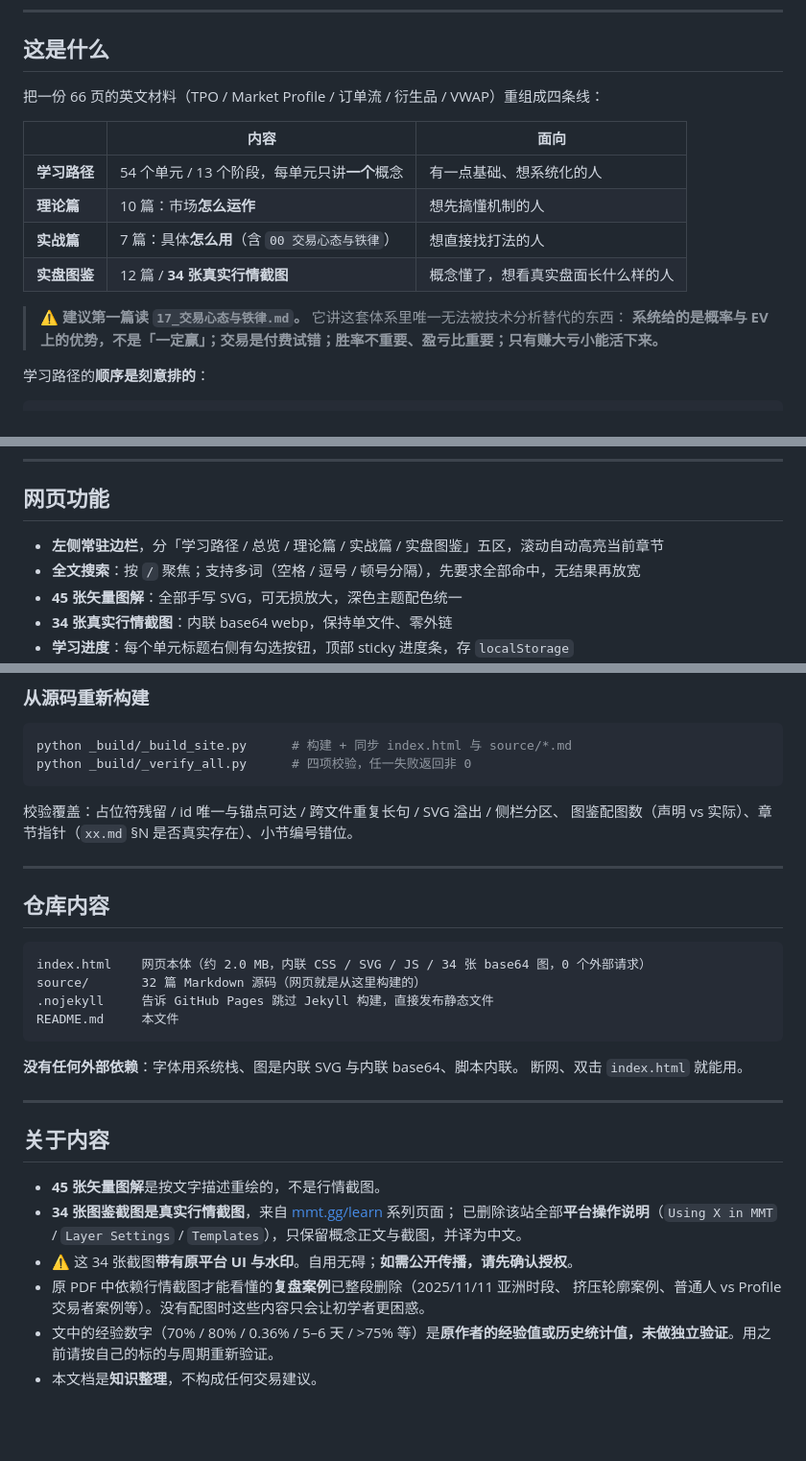
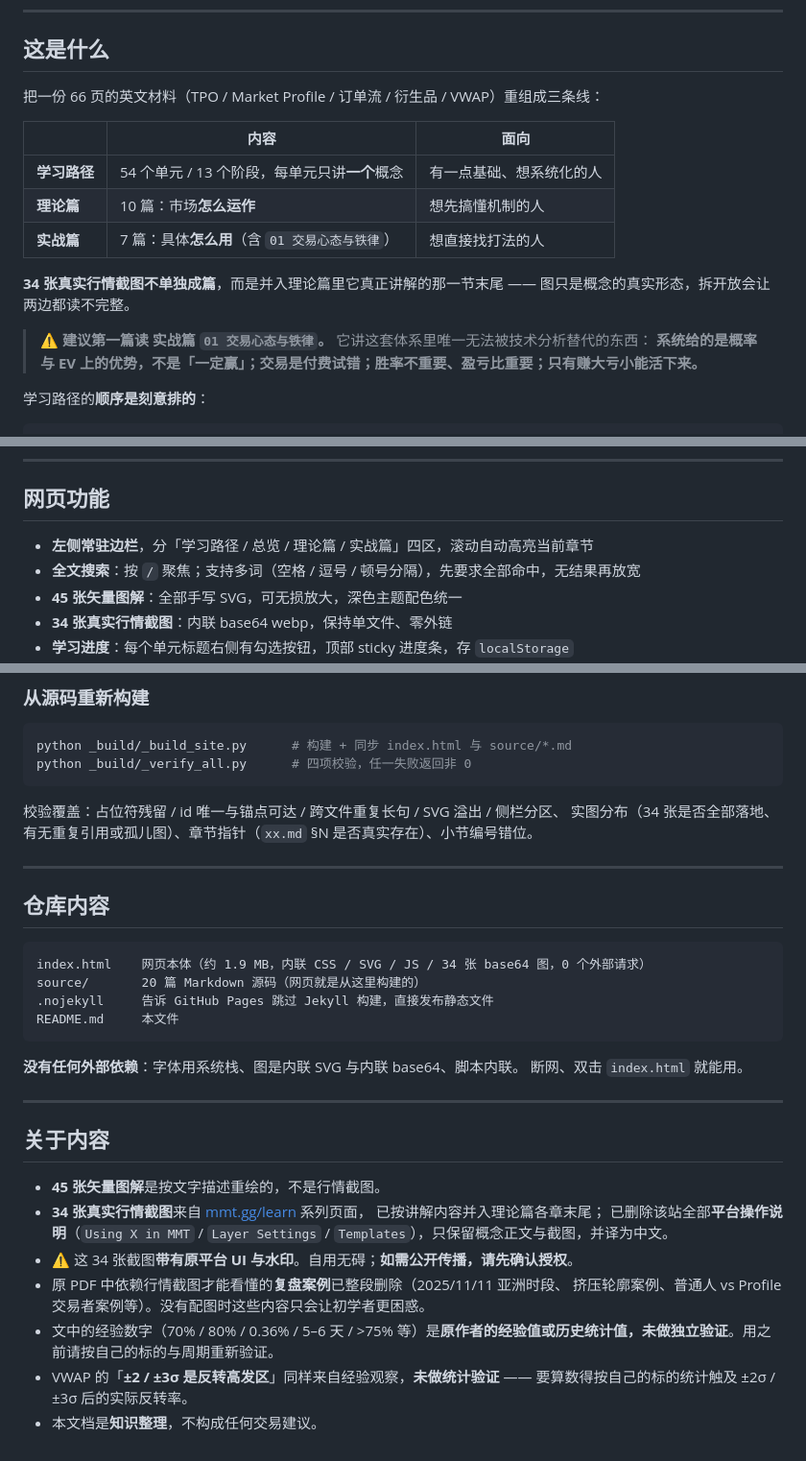
Before and after one commit to manson1414/tpo-orderflow-notes, a Markdown page: README.md, 3 parts joined by grey strips. Shown at 96% size. GitHub-like rendering; blank space fills up the shorter version.

Commit message:
仓库 README 同步四分区结构与实图并入说明

````diff
--- a/README.md
+++ b/README.md
@@ -12,16 +12,18 @@
 
 ## 这是什么
 
-把一份 66 页的英文材料（TPO / Market Profile / 订单流 / 衍生品 / VWAP）重组成四条线：
+把一份 66 页的英文材料（TPO / Market Profile / 订单流 / 衍生品 / VWAP）重组成三条线：
 
 | | 内容 | 面向 |
 |---|---|---|
 | **学习路径** | 54 个单元 / 13 个阶段，每单元只讲**一个**概念 | 有一点基础、想系统化的人 |
 | **理论篇** | 10 篇：市场**怎么运作** | 想先搞懂机制的人 |
-| **实战篇** | 7 篇：具体**怎么用**（含 `00 交易心态与铁律`） | 想直接找打法的人 |
-| **实盘图鉴** | 12 篇 / **34 张真实行情截图** | 概念懂了，想看真实盘面长什么样的人 |
+| **实战篇** | 7 篇：具体**怎么用**（含 `01 交易心态与铁律`） | 想直接找打法的人 |
 
-> ⚠️ **建议第一篇读 `17_交易心态与铁律.md`。**
+**34 张真实行情截图不单独成篇**，而是并入理论篇里它真正讲解的那一节末尾 ——
+图只是概念的真实形态，拆开放会让两边都读不完整。
+
+> ⚠️ **建议第一篇读 实战篇 `01 交易心态与铁律`。**
 > 它讲这套体系里唯一无法被技术分析替代的东西：
 > **系统给的是概率与 EV 上的优势，不是「一定赢」；交易是付费试错；胜率不重要、盈亏比重要；只有赚大亏小能活下来。**
 
@@ -44,7 +46,7 @@
 
 ## 网页功能
 
-- **左侧常驻边栏**，分「学习路径 / 总览 / 理论篇 / 实战篇 / 实盘图鉴」五区，滚动自动高亮当前章节
+- **左侧常驻边栏**，分「学习路径 / 总览 / 理论篇 / 实战篇」四区，滚动自动高亮当前章节
 - **全文搜索**：按 `/` 聚焦；支持多词（空格 / 逗号 / 顿号分隔），先要求全部命中，无结果再放宽
 - **45 张矢量图解**：全部手写 SVG，可无损放大，深色主题配色统一
 - **34 张真实行情截图**：内联 base64 webp，保持单文件、零外链
@@ -61,15 +63,15 @@ python _build/_verify_all.py      # 四项校验，任一失败返回非 0
 ```
 
 校验覆盖：占位符残留 / id 唯一与锚点可达 / 跨文件重复长句 / SVG 溢出 / 侧栏分区、
-图鉴配图数（声明 vs 实际）、章节指针（`xx.md` §N 是否真实存在）、小节编号错位。
+实图分布（34 张是否全部落地、有无重复引用或孤儿图）、章节指针（`xx.md` §N 是否真实存在）、小节编号错位。
 
 ---
 
 ## 仓库内容
 
 ```
-index.html    网页本体（约 2.0 MB，内联 CSS / SVG / JS / 34 张 base64 图，0 个外部请求）
-source/       32 篇 Markdown 源码（网页就是从这里构建的）
+index.html    网页本体（约 1.9 MB，内联 CSS / SVG / JS / 34 张 base64 图，0 个外部请求）
+source/       20 篇 Markdown 源码（网页就是从这里构建的）
 .nojekyll     告诉 GitHub Pages 跳过 Jekyll 构建，直接发布静态文件
 README.md     本文件
 ```
@@ -82,10 +84,12 @@ README.md     本文件
 ## 关于内容
 
 - **45 张矢量图解**是按文字描述重绘的，不是行情截图。
-- **34 张图鉴截图是真实行情截图**，来自 [mmt.gg/learn](https://mmt.gg/learn) 系列页面；
+- **34 张真实行情截图**来自 [mmt.gg/learn](https://mmt.gg/learn) 系列页面，
+  已按讲解内容并入理论篇各章末尾；
   已删除该站全部**平台操作说明**（`Using X in MMT` / `Layer Settings` / `Templates`），只保留概念正文与截图，并译为中文。
 - ⚠️ 这 34 张截图**带有原平台 UI 与水印**。自用无碍；**如需公开传播，请先确认授权**。
 - 原 PDF 中依赖行情截图才能看懂的**复盘案例**已整段删除（2025/11/11 亚洲时段、
   挤压轮廓案例、普通人 vs Profile 交易者案例等）。没有配图时这些内容只会让初学者更困惑。
 - 文中的经验数字（70% / 80% / 0.36% / 5–6 天 / >75% 等）是**原作者的经验值或历史统计值，未做独立验证**。用之前请按自己的标的与周期重新验证。
+- VWAP 的「**±2 / ±3σ 是反转高发区**」同样来自经验观察，**未做统计验证** —— 要算数得按自己的标的统计触及 ±2σ / ±3σ 后的实际反转率。
 - 本文档是**知识整理**，不构成任何交易建议。
````
